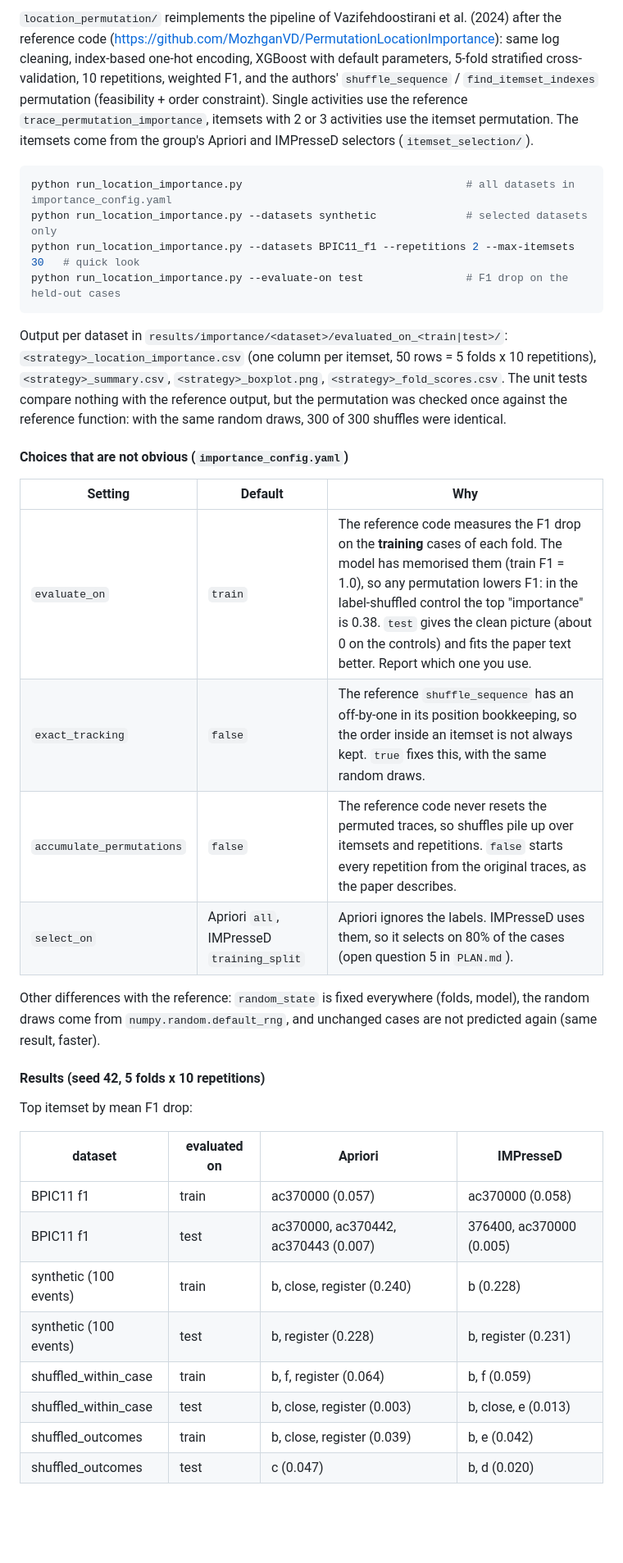
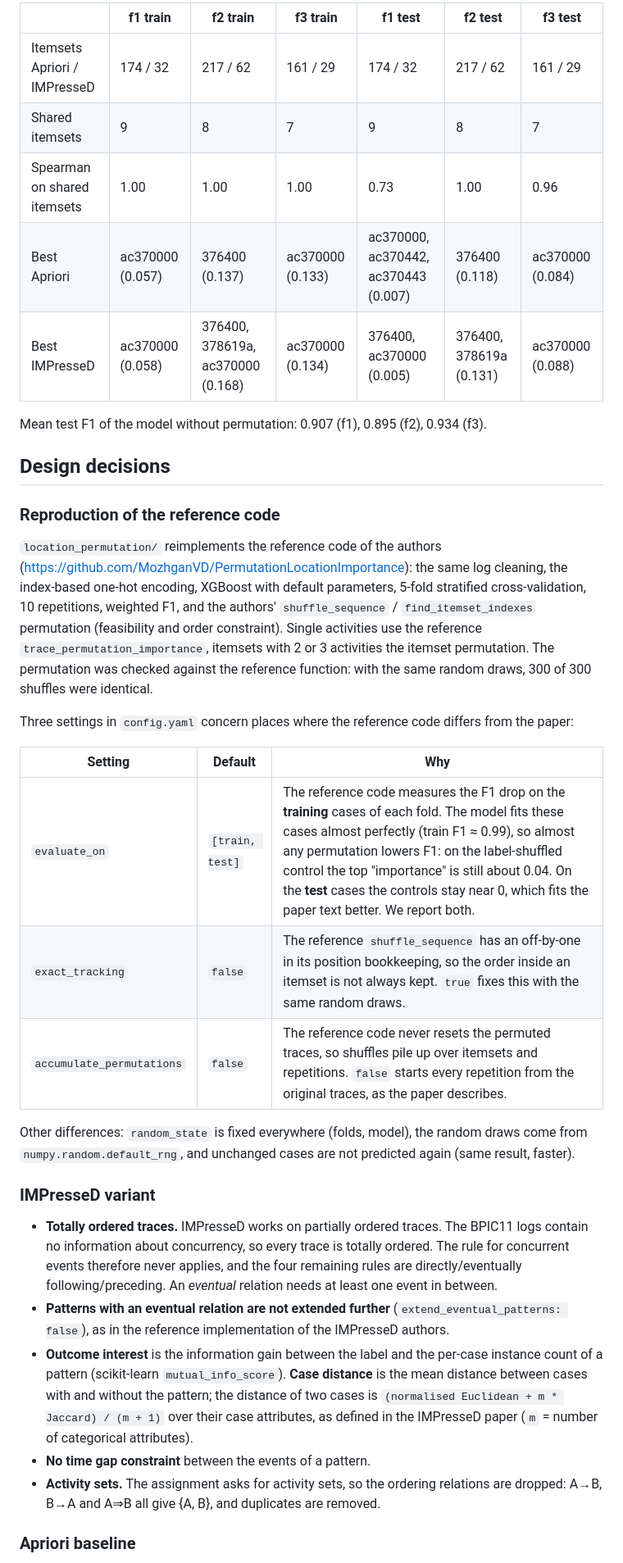
Before and after one commit to HoyngM/group-11-pm, a Markdown page: Project/code/README.md, the part around one of its changes. Shown at 82% size. GitHub-like rendering; blank space fills up the shorter version.

Commit message:
Rewrite the code README for the single pipeline and document the merge
Co-Authored-By: Claude Opus 5.5 <noreply@anthropic.com>

````diff
--- a/Project/code/README.md
+++ b/Project/code/README.md
@@ -139,48 +156,53 @@ Spearman correlation between the relative position of `B` in a case and the labe
 
-`location_permutation/` reimplements the pipeline of Vazifehdoostirani et al. (2024) after the reference code
-(<https://github.com/MozhganVD/PermutationLocationImportance>): same log cleaning, index-based one-hot encoding,
-XGBoost with default parameters, 5-fold stratified cross-validation, 10 repetitions, weighted F1, and the
-authors' `shuffle_sequence` / `find_itemset_indexes` permutation (feasibility + order constraint). Single
-activities use the reference `trace_permutation_importance`, itemsets with 2 or 3 activities use the itemset
-permutation. The itemsets come from the group's Apriori and IMPresseD selectors
-(`itemset_selection/`).
+| | f1 train | f2 train | f3 train | f1 test | f2 test | f3 test |
+|---|---|---|---|---|---|---|
+| Itemsets Apriori / IMPresseD | 174 / 32 | 217 / 62 | 161 / 29 | 174 / 32 | 217 / 62 | 161 / 29 |
+| Shared itemsets | 9 | 8 | 7 | 9 | 8 | 7 |
+| Spearman on shared itemsets | 1.00 | 1.00 | 1.00 | 0.73 | 1.00 | 0.96 |
+| Best Apriori | ac370000 (0.057) | 376400 (0.137) | ac370000 (0.133) | ac370000, ac370442, ac370443 (0.007) | 376400 (0.118) | ac370000 (0.084) |
+| Best IMPresseD | ac370000 (0.058) | 376400, 378619a, ac370000 (0.168) | ac370000 (0.134) | 376400, ac370000 (0.005) | 376400, 378619a (0.131) | ac370000 (0.088) |
 
-```bash
-python run_location_importance.py                                   # all datasets in importance_config.yaml
-python run_location_importance.py --datasets synthetic              # selected datasets only
-python run_location_importance.py --datasets BPIC11_f1 --repetitions 2 --max-itemsets 30   # quick look
-python run_location_importance.py --evaluate-on test                # F1 drop on the held-out cases
-```
+Mean test F1 of the model without permutation: 0.907 (f1), 0.895 (f2), 0.934 (f3).
 
-Output per dataset in `results/importance/<dataset>/evaluated_on_<train|test>/`: `<strategy>_location_importance.csv`
-(one column per itemset, 50 rows = 5 folds x 10 repetitions), `<strategy>_summary.csv`, `<strategy>_boxplot.png`,
-`<strategy>_fold_scores.csv`. The unit tests compare nothing with the reference output, but the permutation was
-checked once against the reference function: with the same random draws, 300 of 300 shuffles were identical.
+## Design decisions
 
-#### Choices that are not obvious (`importance_config.yaml`)
+### Reproduction of the reference code
+
+`location_permutation/` reimplements the reference code of the authors
+(<https://github.com/MozhganVD/PermutationLocationImportance>): the same log cleaning, the
+index-based one-hot encoding, XGBoost with default parameters, 5-fold stratified cross-validation,
+10 repetitions, weighted F1, and the authors' `shuffle_sequence` / `find_itemset_indexes`
+permutation (feasibility and order constraint). Single activities use the reference
+`trace_permutation_importance`, itemsets with 2 or 3 activities the itemset permutation. The
+permutation was checked against the reference function: with the same random draws, 300 of 300
+shuffles were identical.
+
+Three settings in `config.yaml` concern places where the reference code differs from the paper:
 
 | Setting | Default | Why |
 |---|---|---|
-| `evaluate_on` | `train` | The reference code measures the F1 drop on the **training** cases of each fold. The model has memorised them (train F1 = 1.0), so any permutation lowers F1: in the label-shuffled control the top "importance" is 0.38. `test` gives the clean picture (about 0 on the controls) and fits the paper text better. Report which one you use. |
-| `exact_tracking` | `false` | The reference `shuffle_sequence` has an off-by-one in its position bookkeeping, so the order inside an itemset is not always kept. `true` fixes this, with the same random draws. |
+| `evaluate_on` | `[train, test]` | The reference code measures the F1 drop on the **training** cases of each fold. The model fits these cases almost perfectly (train F1 ≈ 0.99), so almost any permutation lowers F1: on the label-shuffled control the top "importance" is still about 0.04. On the **test** cases the controls stay near 0, which fits the paper text better. We report both. |
+| `exact_tracking` | `false` | The reference `shuffle_sequence` has an off-by-one in its position bookkeeping, so the order inside an itemset is not always kept. `true` fixes this with the same random draws. |
 | `accumulate_permutations` | `false` | The reference code never resets the permuted traces, so shuffles pile up over itemsets and repetitions. `false` starts every repetition from the original traces, as the paper describes. |
-| `select_on` | Apriori `all`, IMPresseD `training_split` | Apriori ignores the labels. IMPresseD uses them, so it selects on 80% of the cases (open question 5 in `PLAN.md`). |
 
-Other differences with the reference: `random_state` is fixed everywhere (folds, model), the random draws come
+Other differences: `random_state` is fixed everywhere (folds, model), the random draws come
 from `numpy.random.default_rng`, and unchanged cases are not predicted again (same result, faster).
 
-#### Results (seed 42, 5 folds x 10 repetitions)
+### IMPresseD variant
 
-Top itemset by mean F1 drop:
+* **Totally ordered traces.** IMPresseD works on partially ordered traces. The BPIC11 logs contain
+  no information about concurrency, so every trace is totally ordered. The rule for concurrent
+  events therefore never applies, and the four remaining rules are directly/eventually
+  following/preceding. An *eventual* relation needs at least one event in between.
+* **Patterns with an eventual relation are not extended further** (`extend_eventual_patterns: false`),
+  as in the reference implementation of the IMPresseD authors.
+* **Outcome interest** is the information gain between the label and the per-case instance count of
+  a pattern (scikit-learn `mutual_info_score`). **Case distance** is the mean distance between cases
+  with and without the pattern; the distance of two cases is `(normalised Euclidean + m * Jaccard) / (m + 1)`
+  over their case attributes, as defined in the IMPresseD paper (`m` = number of categorical attributes).
+* **No time gap constraint** between the events of a pattern.
+* **Activity sets.** The assignment asks for activity sets, so the ordering relations are dropped:
+  A→B, B→A and A⇒B all give {A, B}, and duplicates are removed.
 
-| dataset | evaluated on | Apriori | IMPresseD |
-|---|---|---|---|
-| BPIC11 f1 | train | ac370000 (0.057) | ac370000 (0.058) |
-| BPIC11 f1 | test | ac370000, ac370442, ac370443 (0.007) | 376400, ac370000 (0.005) |
-| synthetic (100 events) | train | b, close, register (0.240) | b (0.228) |
-| synthetic (100 events) | test | b, register (0.228) | b, register (0.231) |
-| shuffled_within_case | train | b, f, register (0.064) | b, f (0.059) |
-| shuffled_within_case | test | b, close, register (0.003) | b, close, e (0.013) |
-| shuffled_outcomes | train | b, close, register (0.039) | b, e (0.042) |
-| shuffled_outcomes | test | c (0.047) | b, d (0.020) |
+### Apriori baseline
 
````
Also changed, not shown: other parts of Project/code/README.md (+138 -168 lines), 1 other file.
